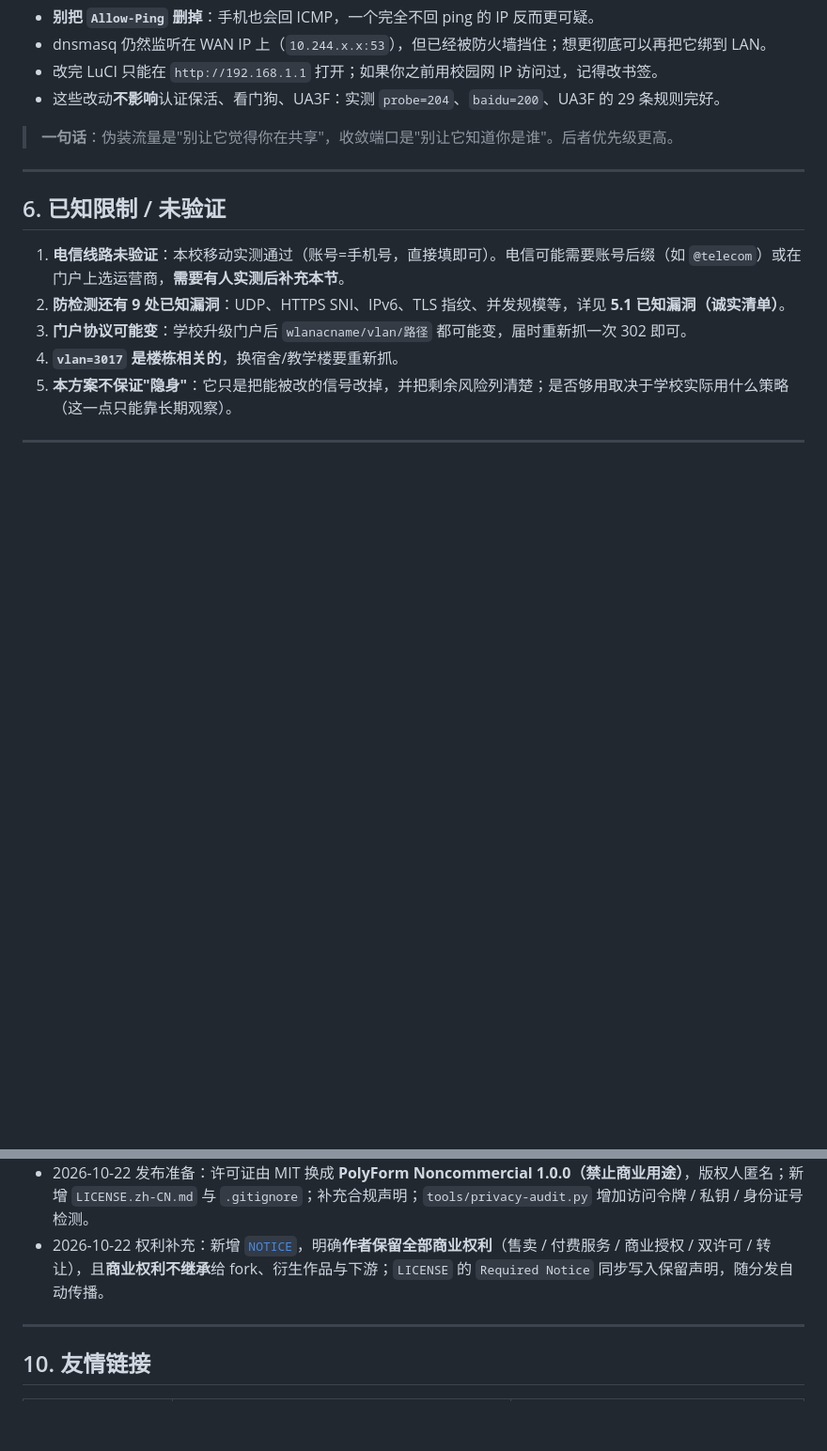
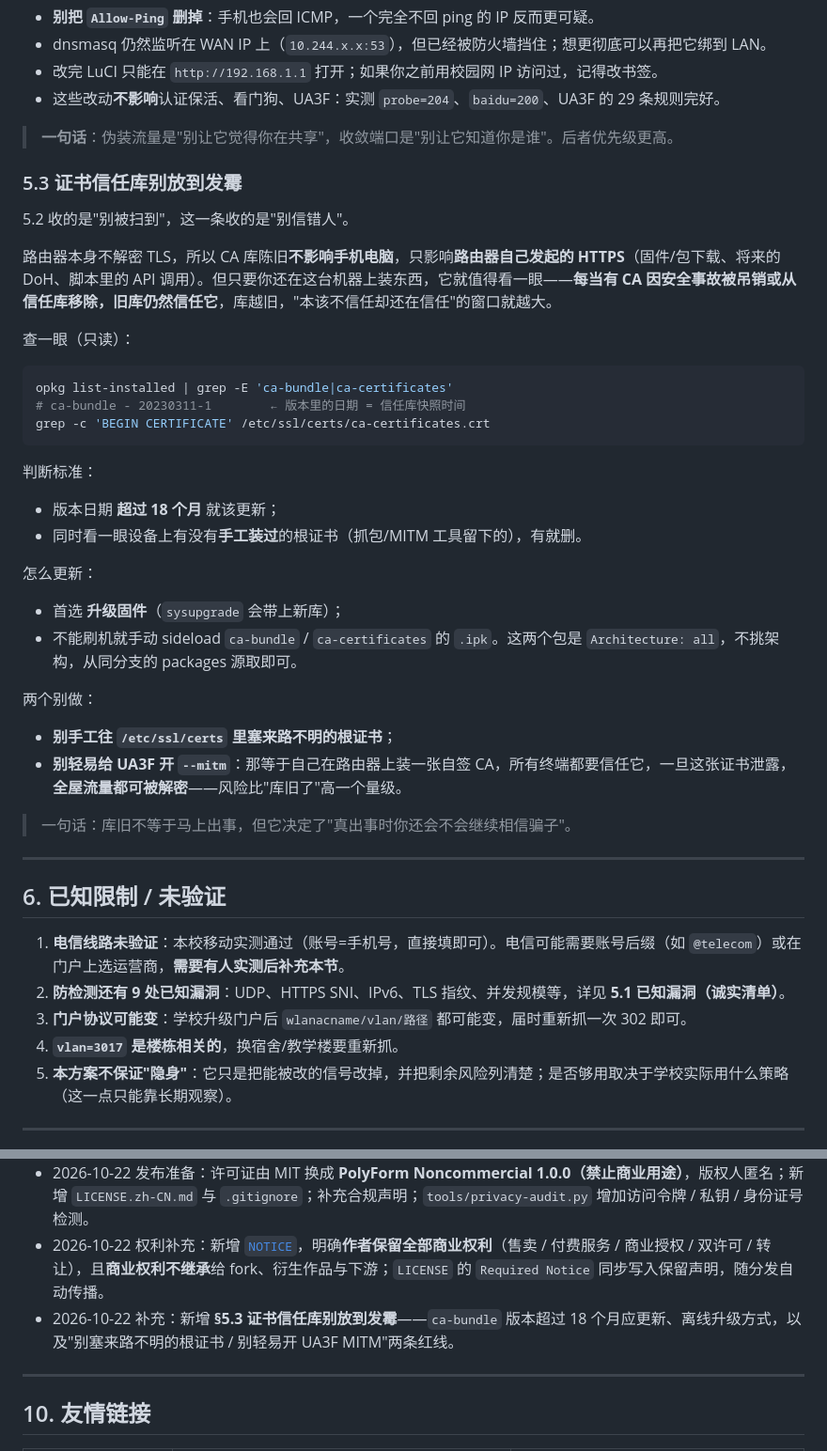
Before and after one commit to Li-Hikinghat/gh-campus-network, a Markdown page: README.md, 2 parts joined by grey strips. Shown at 94% size. GitHub-like rendering; blank space fills up the shorter version.

Commit message:
补充路由器 CA 信任库维护指南
在 README 和 SKILL 中说明 CA 信任库过期的影响、更新方式，以及避免安装不明根证书和轻易启用 UA3F MITM 的注意事项；验收清单增加证书时效检查。

````diff
--- a/README.md
+++ b/README.md
@@ -459,6 +459,37 @@ ip maddr show dev <WAN接口> | grep -c 224.0.0.251
 
 > **一句话**：伪装流量是"别让它觉得你在共享"，收敛端口是"别让它知道你是谁"。后者优先级更高。
 
+### 5.3 证书信任库别放到发霉
+
+5.2 收的是"别被扫到"，这一条收的是"别信错人"。
+
+路由器本身不解密 TLS，所以 CA 库陈旧**不影响手机电脑**，只影响**路由器自己发起的 HTTPS**（固件/包下载、将来的 DoH、脚本里的 API 调用）。但只要你还在这台机器上装东西，它就值得看一眼——**每当有 CA 因安全事故被吊销或从信任库移除，旧库仍然信任它**，库越旧，"本该不信任却还在信任"的窗口就越大。
+
+查一眼（只读）：
+
+```sh
+opkg list-installed | grep -E 'ca-bundle|ca-certificates'
+# ca-bundle - 20230311-1        ← 版本里的日期 = 信任库快照时间
+grep -c 'BEGIN CERTIFICATE' /etc/ssl/certs/ca-certificates.crt
+```
+
+判断标准：
+
+- 版本日期 **超过 18 个月** 就该更新；
+- 同时看一眼设备上有没有**手工装过**的根证书（抓包/MITM 工具留下的），有就删。
+
+怎么更新：
+
+- 首选 **升级固件**（`sysupgrade` 会带上新库）；
+- 不能刷机就手动 sideload `ca-bundle` / `ca-certificates` 的 `.ipk`。这两个包是 `Architecture: all`，不挑架构，从同分支的 packages 源取即可。
+
+两个别做：
+
+- **别手工往 `/etc/ssl/certs` 里塞来路不明的根证书**；
+- **别轻易给 UA3F 开 `--mitm`**：那等于自己在路由器上装一张自签 CA，所有终端都要信任它，一旦这张证书泄露，**全屋流量都可被解密**——风险比"库旧了"高一个量级。
+
+> 一句话：库旧不等于马上出事，但它决定了"真出事时你还会不会继续相信骗子"。
+
 ---
 
 ## 6. 已知限制 / 未验证
@@ -536,6 +567,7 @@ python3 tools/privacy-audit.py .
 - 2026-10-22 补充：新增 **§5.2 主动探测面**。实测发现 WAN 入站策略是 ACCEPT、LuCI/haproxy/wsdd2/dnsmasq 对校园网可见、DHCP 上报主机名、mDNS 广播 `ImmortalWrt.local`；已全部收敛并验证（UA3F 与认证不受影响）。
 - 2026-10-22 发布准备：许可证由 MIT 换成 **PolyForm Noncommercial 1.0.0（禁止商业用途）**，版权人匿名；新增 `LICENSE.zh-CN.md` 与 `.gitignore`；补充合规声明；`tools/privacy-audit.py` 增加访问令牌 / 私钥 / 身份证号检测。
 - 2026-10-22 权利补充：新增 [`NOTICE`](NOTICE)，明确**作者保留全部商业权利**（售卖 / 付费服务 / 商业授权 / 双许可 / 转让），且**商业权利不继承**给 fork、衍生作品与下游；`LICENSE` 的 `Required Notice` 同步写入保留声明，随分发自动传播。
+- 2026-10-22 补充：新增 **§5.3 证书信任库别放到发霉**——`ca-bundle` 版本超过 18 个月应更新、离线升级方式，以及"别塞来路不明的根证书 / 别轻易开 UA3F MITM"两条红线。
 
 ---
 
````
Also changed, not shown: SKILL.md (+11 -0 lines).
